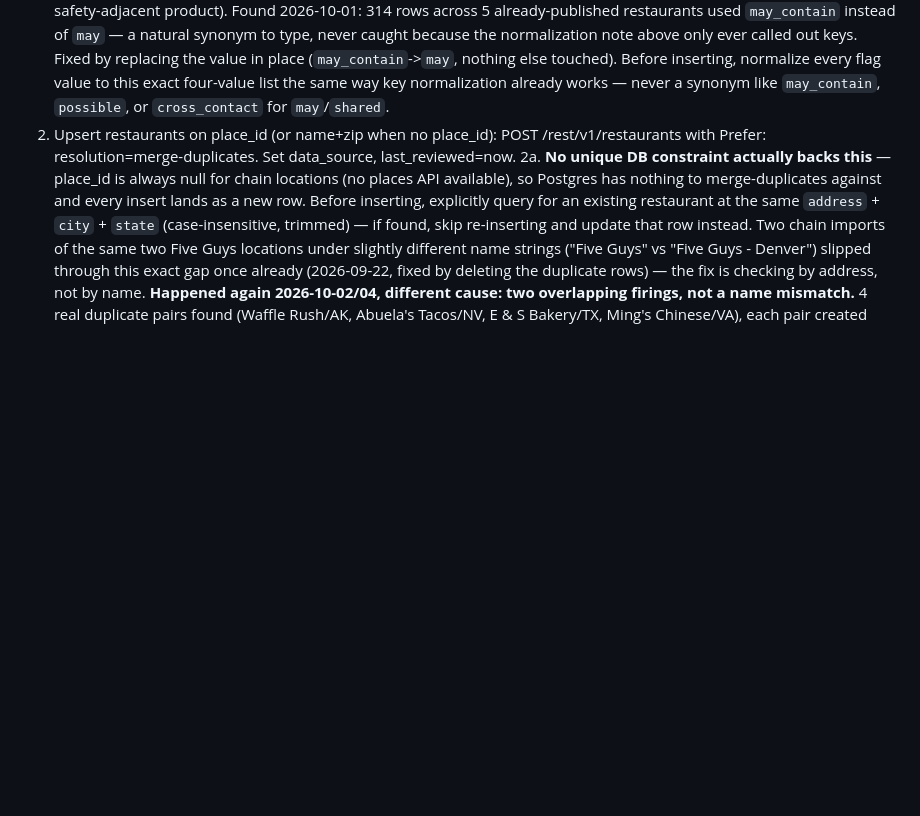
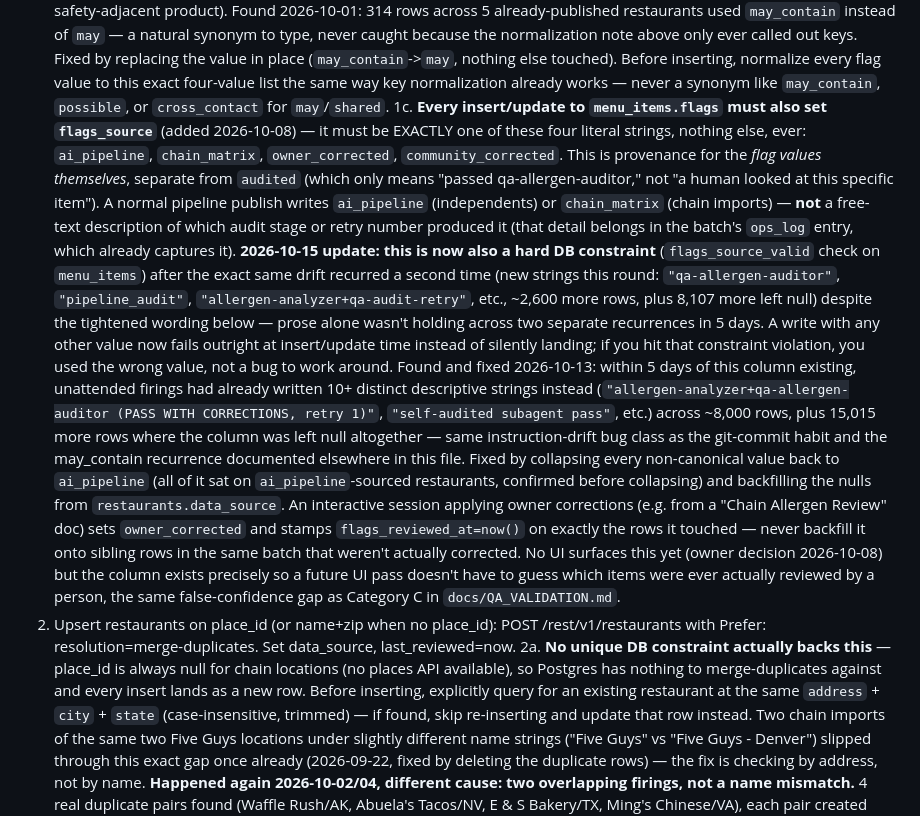
Before and after one commit to timdreamboat/alrg, a Markdown page: skills/db-publisher/SKILL.md, the part around the change. GitHub-like rendering; blank space fills up the shorter version.

```diff
--- a/skills/db-publisher/SKILL.md
+++ b/skills/db-publisher/SKILL.md
@@ -45,6 +45,44 @@ Refuse to publish otherwise and say why.
     Before inserting, normalize every flag value to this exact four-value
     list the same way key normalization already works — never a synonym
     like `may_contain`, `possible`, or `cross_contact` for `may`/`shared`.
+1c. **Every insert/update to `menu_items.flags` must also set `flags_source`**
+    (added 2026-10-08) — it must be EXACTLY one of these four literal
+    strings, nothing else, ever: `ai_pipeline`, `chain_matrix`,
+    `owner_corrected`, `community_corrected`. This is provenance for the
+    *flag values themselves*, separate from `audited` (which only means
+    "passed qa-allergen-auditor," not "a human looked at this specific
+    item"). A normal pipeline publish writes `ai_pipeline` (independents) or
+    `chain_matrix` (chain imports) — **not** a free-text description of
+    which audit stage or retry number produced it (that detail belongs in
+    the batch's `ops_log` entry, which already captures it). **2026-10-15
+    update: this is now also a hard DB constraint**
+    (`flags_source_valid` check on `menu_items`) after the exact same
+    drift recurred a second time (new strings this round:
+    `"qa-allergen-auditor"`, `"pipeline_audit"`,
+    `"allergen-analyzer+qa-audit-retry"`, etc., ~2,600 more rows, plus
+    8,107 more left null) despite the tightened wording below — prose
+    alone wasn't holding across two separate recurrences in 5 days. A
+    write with any other value now fails outright at insert/update time
+    instead of silently landing; if you hit that constraint violation,
+    you used the wrong value, not a bug to work around. Found and
+    fixed 2026-10-13: within 5 days of this column existing, unattended
+    firings had already written 10+ distinct descriptive strings instead
+    (`"allergen-analyzer+qa-allergen-auditor (PASS WITH CORRECTIONS, retry
+    1)"`, `"self-audited subagent pass"`, etc.) across ~8,000 rows, plus
+    15,015 more rows where the column was left null altogether — same
+    instruction-drift bug class as the git-commit habit and the
+    may_contain recurrence documented elsewhere in this file. Fixed by
+    collapsing every non-canonical value back to `ai_pipeline` (all of it
+    sat on `ai_pipeline`-sourced restaurants, confirmed before collapsing)
+    and backfilling the nulls from `restaurants.data_source`. An
+    interactive session applying owner corrections (e.g. from a "Chain
+    Allergen Review" doc) sets `owner_corrected` and stamps
+    `flags_reviewed_at=now()` on exactly the rows it touched — never
+    backfill it onto sibling rows in the same batch that weren't actually
+    corrected. No UI surfaces this yet (owner decision 2026-10-08) but the
+    column exists precisely so a future UI pass doesn't have to guess
+    which items were ever actually reviewed by a person, the same
+    false-confidence gap as Category C in `docs/QA_VALIDATION.md`.
 2. Upsert restaurants on place_id (or name+zip when no place_id):
    POST /rest/v1/restaurants with Prefer: resolution=merge-duplicates.
    Set data_source, last_reviewed=now.
```
Also changed, not shown: CLAUDE.md (+19 -4 lines), docs/QA_VALIDATION.md (+20 -0 lines).
